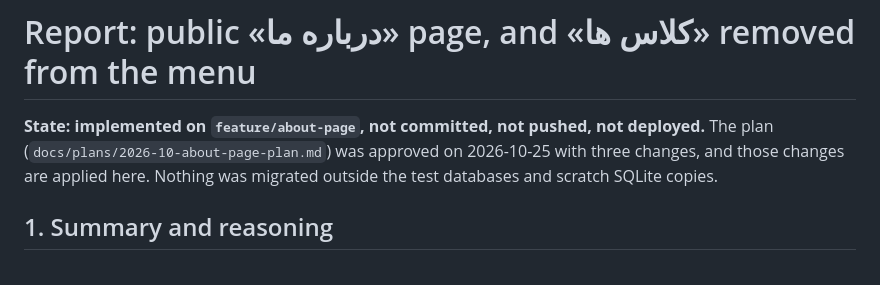
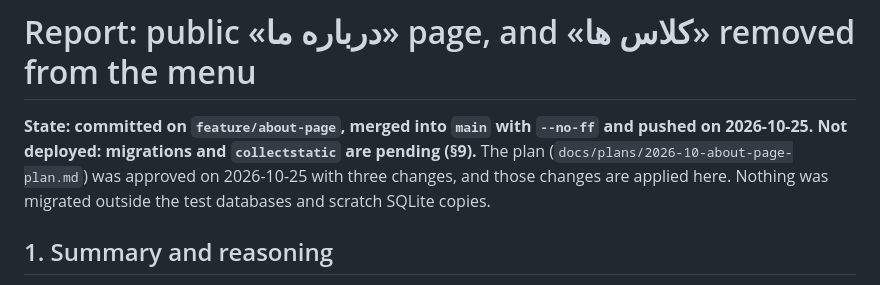
Before and after one commit to mehdiph/school_management_system, a Markdown page: docs/plans/2026-10-about-page.md, the part around the change. Rendered like a GitHub page.

Commit message:
Update the about page report with its merge state
Co-Authored-By: Claude Opus 5.5 <noreply@anthropic.com>

```diff
--- a/docs/plans/2026-10-about-page.md
+++ b/docs/plans/2026-10-about-page.md
@@ -1,7 +1,8 @@
 # Report: public «درباره ما» page, and «کلاس ها» removed from the menu
 
-**State: implemented on `feature/about-page`, not committed, not pushed, not
-deployed.** The plan (`docs/plans/2026-10-about-page-plan.md`) was approved on
+**State: committed on `feature/about-page`, merged into `main` with
+`--no-ff` and pushed on 2026-10-25. Not deployed: migrations and
+`collectstatic` are pending (§9).** The plan (`docs/plans/2026-10-about-page-plan.md`) was approved on
 2026-10-25 with three changes, and those changes are applied here. Nothing was
 migrated outside the test databases and scratch SQLite copies.
 
```
